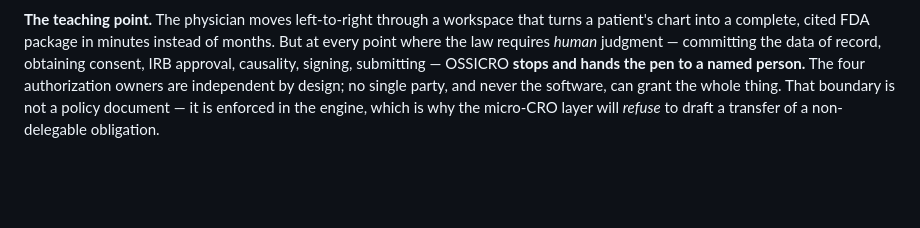
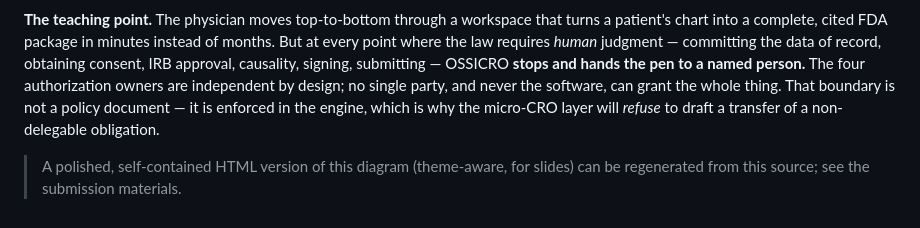
Before and after one commit to alto84/OSSICRO, a Markdown page: docs/physician-workflow.md, the part around one of its changes. Drawn GitHub-style; blank space fills up the shorter version.

````diff
--- a/docs/physician-workflow.md
+++ b/docs/physician-workflow.md
@@ -48,7 +45,7 @@ flowchart TD
     classDef hub fill:#f0fdf4,stroke:#15803d,color:#052e16;
 ```
 
-**The teaching point.** The physician moves left-to-right through a workspace that turns a
+**The teaching point.** The physician moves top-to-bottom through a workspace that turns a
 patient's chart into a complete, cited FDA package in minutes instead of months. But at every
 point where the law requires *human* judgment — committing the data of record, obtaining
 consent, IRB approval, causality, signing, submitting — OSSICRO **stops and hands the pen to a
@@ -56,3 +53,6 @@ named person.** The four authorization owners are independent by design; no sing
 never the software, can grant the whole thing. That boundary is not a policy document — it is
 enforced in the engine, which is why the micro-CRO layer will *refuse* to draft a transfer of a
 non-delegable obligation.
+
+> A polished, self-contained HTML version of this diagram (theme-aware, for slides) can be
+> regenerated from this source; see the submission materials.
````
Also changed, not shown: other parts of docs/physician-workflow.md (+18 -21 lines).
